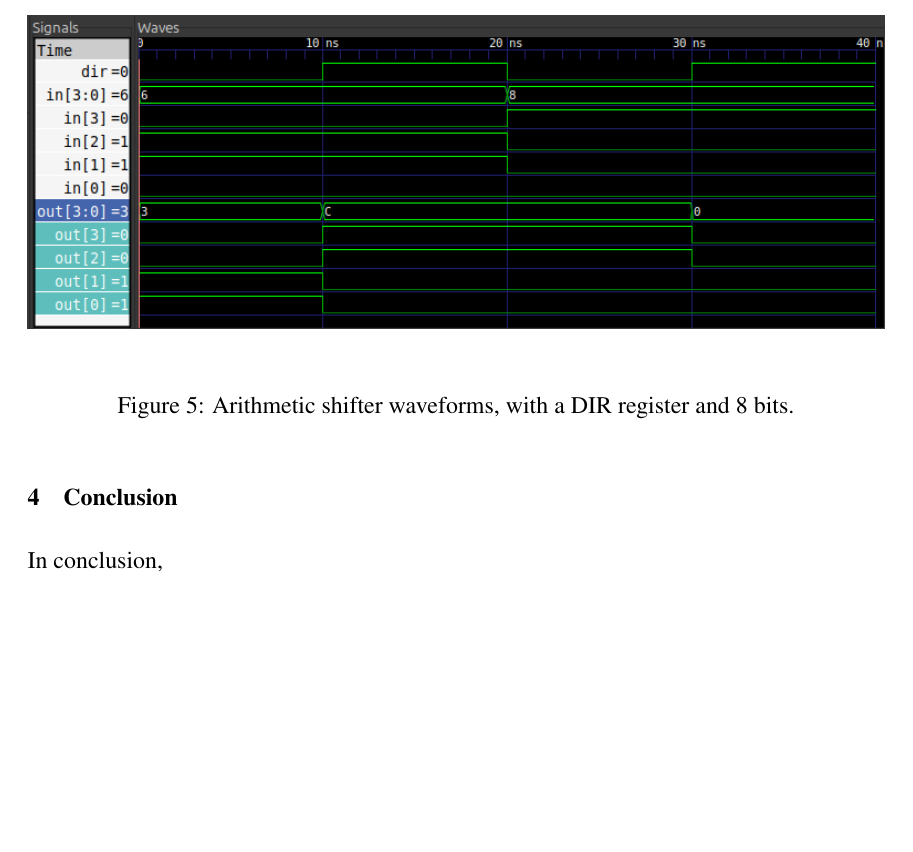
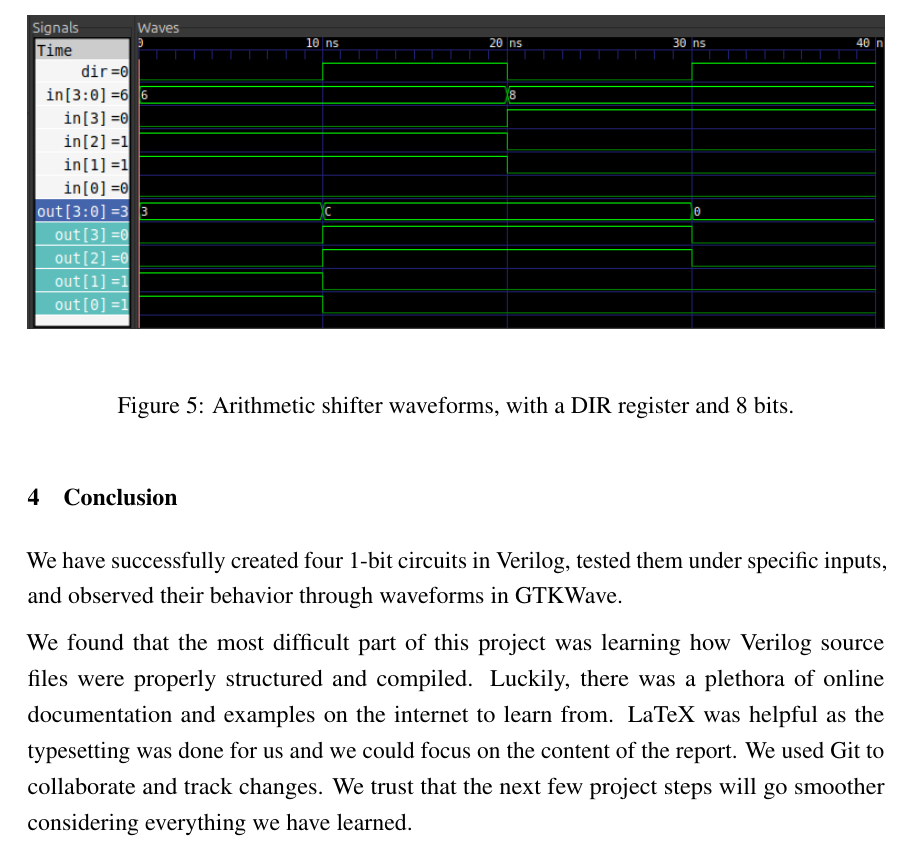
Before and after one commit to GunterJr/arch_project, a LaTeX document (Report.tex): part of page 10 of 10, cut so that both start at the same text, the shorter picture padded with empty space. The pictures show the PDF file Report.pdf that the author committed with the source.

Commit message:
Add conclusion

```diff
--- a/Report.tex
+++ b/Report.tex
@@ -199,6 +199,13 @@ When the direction bit flips to left after 10ns, the output becomes \emph{1100}.
 
 \section{Conclusion}
 
-In conclusion,
+We have successfully created four 1-bit circuits in Verilog, tested them under specific
+inputs, and observed their behavior through waveforms in GTKWave.
+
+We found that the most difficult part of this project was learning how Verilog
+source files were properly structured and compiled. Luckily, there was a plethora
+of online documentation and examples on the internet to learn from. LaTeX was helpful
+as the typesetting was done for us and we could focus on the content of the report. We used
+Git to collaborate and track changes. We trust that the next few project steps will go smoother considering everything we have learned.
 
 \end{document}
```
Also changed, not shown: Report.pdf, 1 other file.
